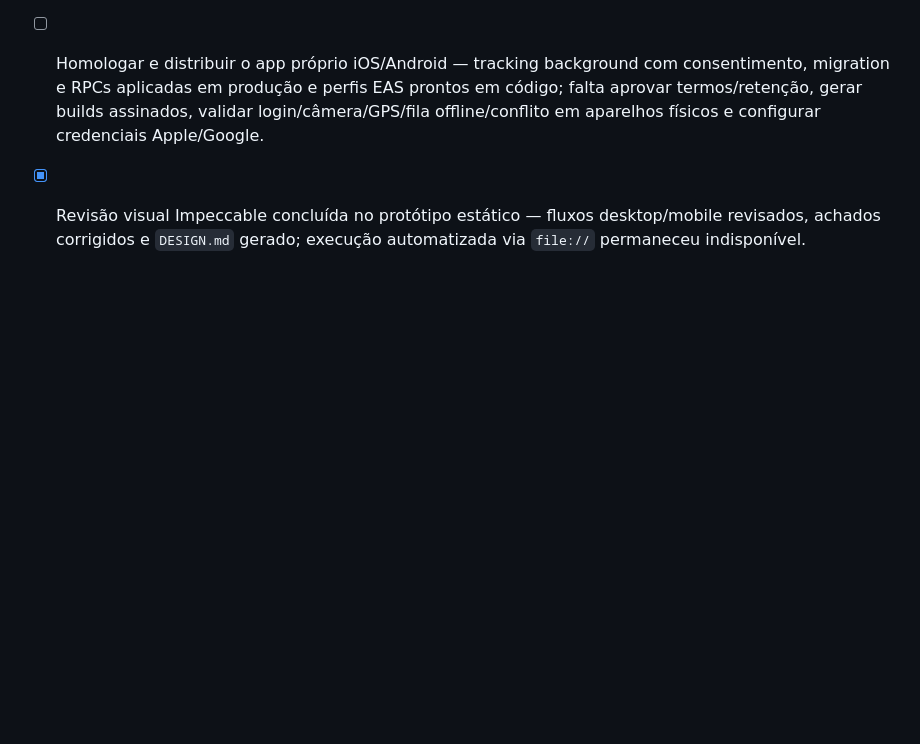
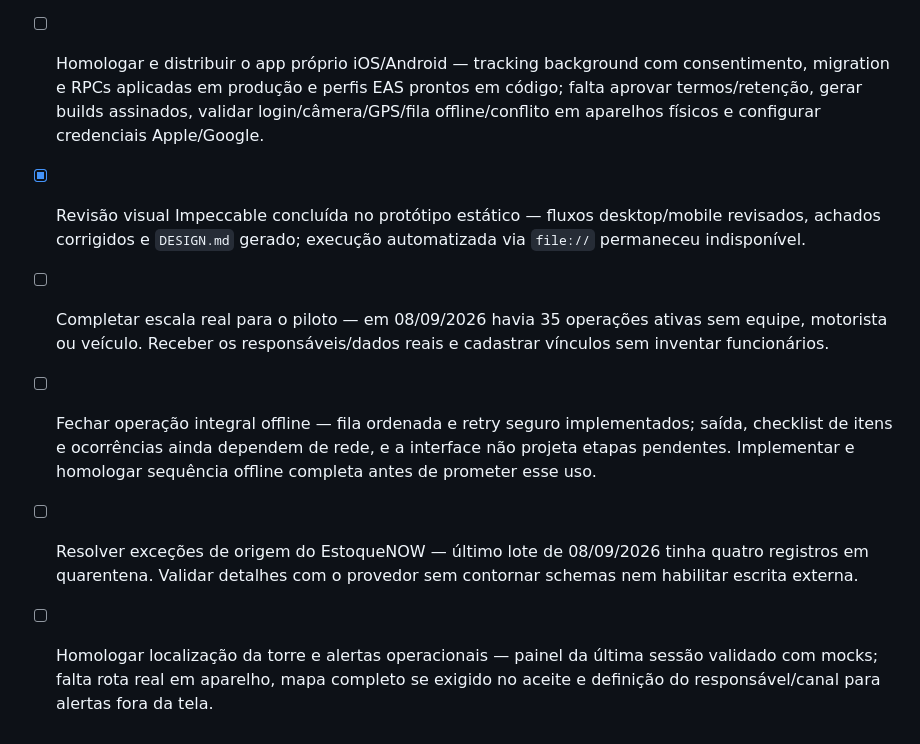
Before and after one commit to felipefrf/software-house, a Markdown page: .Codex/pending.md, the part around the change. Rendered like a GitHub page; blank space fills up the shorter version.

```diff
--- a/.Codex/pending.md
+++ b/.Codex/pending.md
@@ -12,3 +12,7 @@
 - [x] Infraestrutura gratuita da Império criada no Supabase e na Vercel, com Auth, Storage e migrations de produção aplicados e portal público validado.
 - [ ] Homologar e distribuir o app próprio iOS/Android — tracking background com consentimento, migration e RPCs aplicadas em produção e perfis EAS prontos em código; falta aprovar termos/retenção, gerar builds assinados, validar login/câmera/GPS/fila offline/conflito em aparelhos físicos e configurar credenciais Apple/Google.
 - [x] Revisão visual Impeccable concluída no protótipo estático — fluxos desktop/mobile revisados, achados corrigidos e `DESIGN.md` gerado; execução automatizada via `file://` permaneceu indisponível.
+- [ ] Completar escala real para o piloto — em 08/09/2026 havia 35 operações ativas sem equipe, motorista ou veículo. Receber os responsáveis/dados reais e cadastrar vínculos sem inventar funcionários.
+- [ ] Fechar operação integral offline — fila ordenada e retry seguro implementados; saída, checklist de itens e ocorrências ainda dependem de rede, e a interface não projeta etapas pendentes. Implementar e homologar sequência offline completa antes de prometer esse uso.
+- [ ] Resolver exceções de origem do EstoqueNOW — último lote de 08/09/2026 tinha quatro registros em quarentena. Validar detalhes com o provedor sem contornar schemas nem habilitar escrita externa.
+- [ ] Homologar localização da torre e alertas operacionais — painel da última sessão validado com mocks; falta rota real em aparelho, mapa completo se exigido no aceite e definição do responsável/canal para alertas fora da tela.
```
Also changed, not shown: mobile/README.md (+22 -1 lines), site/README.md (+30 -0 lines).
